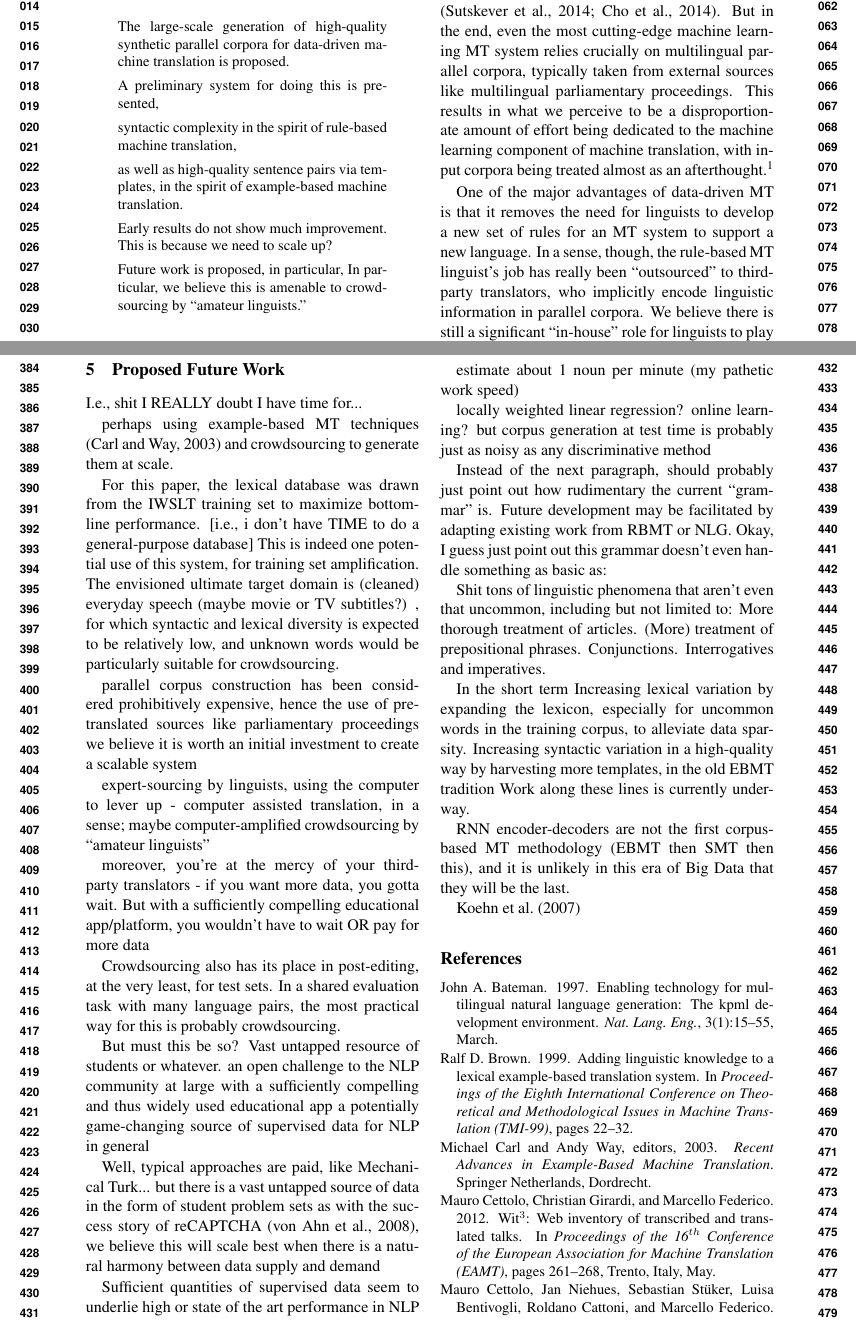
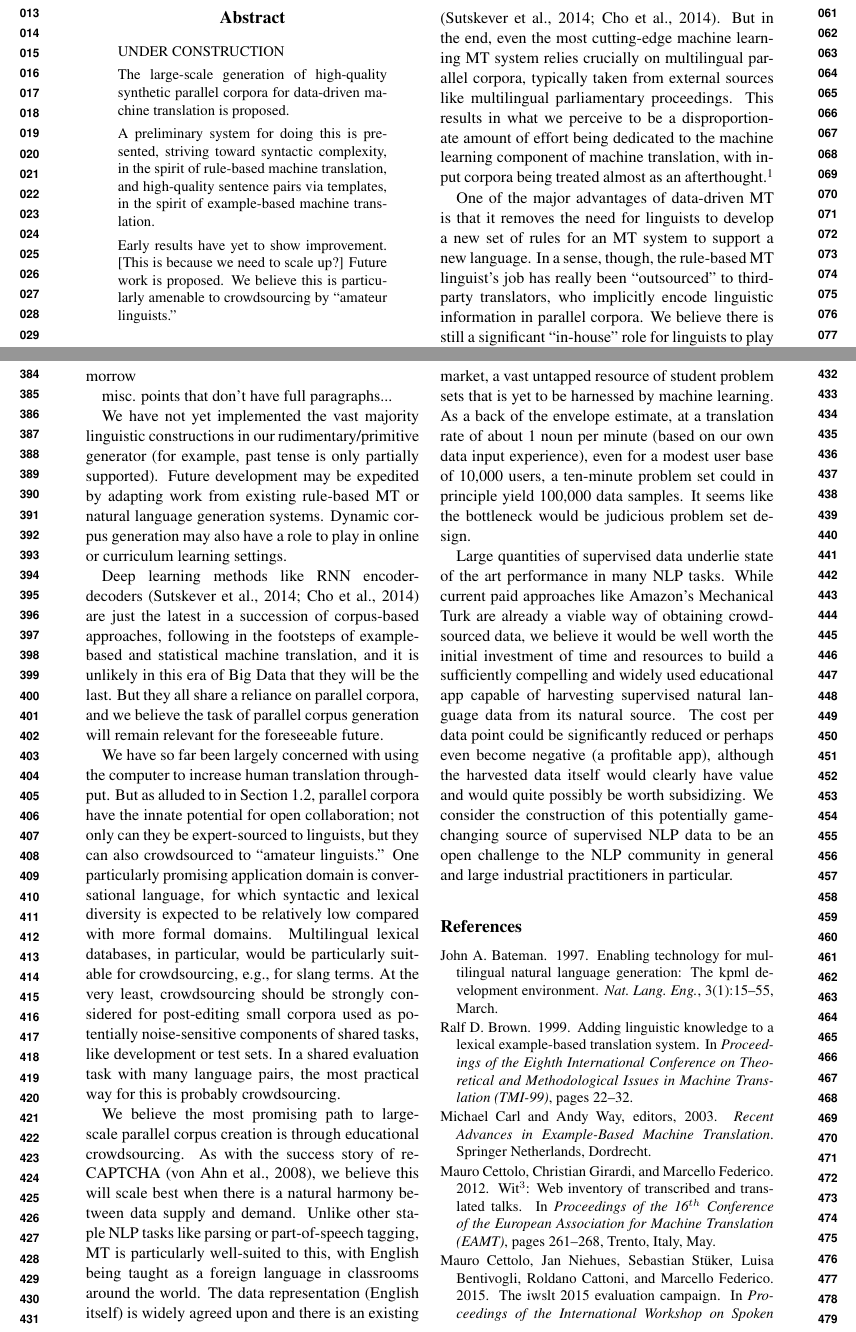
Before and after one commit to ypeels/bitext-maker, a LaTeX paper (doc/paper.tex): two parts of pages 1 and 5 of 7, joined at a grey line, cut at the place of the change. Compiled offline with pdfLaTeX.

Commit message:
first pass at Future Work; abstract under construction

```diff
--- a/doc/paper.tex
+++ b/doc/paper.tex
@@ -16,7 +16,7 @@
     \input{header-emnlp.tex}
     \newcommand\mycitep[1]{\cite{#1}}     % conference-specific ``glue code''
     \newcommand\mynewcite[1]{\newcite{#1}}
-    \newcommand\amtaonly[1]{}
+    \newcommand\amtaonly[1]{#1} % currently being used to trim down to 4 pages
     \newcommand\emnlponly[1]{#1}
     \newcommand\hcomponly[1]{}
 \fi
@@ -53,21 +53,15 @@
 
 
 \begin{abstract}
+\amtaonly{UNDER CONSTRUCTION}
+
 The large-scale generation of high-quality synthetic parallel corpora for data-driven machine translation is proposed.
 
-A preliminary system for doing this is presented,
+A preliminary system for doing this is presented, striving toward syntactic complexity, in the spirit of rule-based machine translation, and high-quality sentence pairs via templates, in the spirit of example-based machine translation.
 
-
-
-syntactic complexity in the spirit of rule-based machine translation,
-
-as well as high-quality sentence pairs via templates, in the spirit of example-based machine translation.
-
-Early results do not show much improvement.
-This is because we need to scale up?
-
-Future work is proposed, in particular,
-In particular, we believe this is amenable to crowdsourcing by ``amateur linguists.''
+Early results have yet to show improvement. [This is because we need to scale up?]
+Future work is proposed.
+We believe this is particularly amenable to crowdsourcing by ``amateur linguists.''
 
 \end{abstract}
 
@@ -402,78 +405,54 @@ Given these results, a change of direction seems in order; work on harvesting mo
 \section{Proposed Future Work}
 \label{sec:future}
 
-I.e., shit I REALLY doubt I have time for...
+\amtaonly{UNDER CONSTRUCTION (basically threw everything into loosely strung sentences - will revise tomorrow}
+
+\amtaonly{misc. points that don't have full paragraphs...}
+
+We have not yet implemented the vast majority linguistic constructions in our rudimentary/primitive generator (for example, past tense is only partially supported).
+Future development may be expedited by adapting work from existing rule-based MT or natural language generation systems.
+Dynamic corpus generation may also have a role to play in online or curriculum learning settings.
+
+Deep learning methods like RNN encoder-decoders \mycitep{sutskever:2014,bengio:2014} are just the latest in a succession of corpus-based approaches, following in the footsteps of example-based and statistical machine translation, and it is unlikely in this era of Big Data that they will be the last.
+But they all share a reliance on parallel corpora, and we believe the task of parallel corpus generation will remain relevant for the foreseeable future.
 
 
-perhaps using example-based MT techniques \mycitep{ebmtbook} and crowdsourcing to generate them at scale.
-
-For this paper, the lexical database was drawn from the IWSLT training set to maximize bottom-line performance.
-[i.e., i don't have TIME to do a general-purpose database]
-This is indeed one potential use of this system, for training set amplification.
-The envisioned ultimate target domain is (cleaned) everyday speech (maybe movie or TV subtitles?) , for which syntactic and lexical diversity is expected to be relatively low, and unknown words would be particularly suitable for crowdsourcing.
-
-parallel corpus construction has been considered prohibitively expensive, hence the use of pre-translated sources like parliamentary proceedings
-we believe it is worth an initial investment to create a scalable system
-
-expert-sourcing by linguists, using the computer to lever up - computer assisted translation, in a sense; maybe computer-amplified
-crowdsourcing by ``amateur linguists''
-
-
-moreover, you're at the mercy of your third-party translators - if you want more data, you gotta wait.
-But with a sufficiently compelling educational app/platform, you wouldn't have to wait OR pay for more data
-
-Crowdsourcing also has its place in post-editing, at the very least, for test sets.
+We have so far been largely concerned with using the computer to increase human translation throughput.
+But as alluded to in Section \ref{subsec:benefits}, parallel corpora have the innate potential for open collaboration; not only can they be  expert-sourced to linguists, but they can also crowdsourced to ``amateur linguists.''
+One particularly promising application domain is conversational language, for which syntactic and lexical diversity is expected to be relatively low compared with more formal domains.
+Multilingual lexical databases, in particular, would be particularly suitable for crowdsourcing, e.g., for slang terms.
+At the very least, crowdsourcing should be strongly considered for post-editing small corpora used as potentially noise-sensitive components of shared tasks, like development or test sets.
 In a shared evaluation task with many language pairs, the most practical way for this is probably crowdsourcing.
 
-But must this be so? Vast untapped resource of students or whatever.
-an open challenge to the NLP community at large
-with a sufficiently compelling and thus widely used educational app
-a potentially game-changing source of supervised data for NLP in general
+We believe the most promising path to large-scale parallel corpus creation is through educational crowdsourcing.
+As with the success story of reCAPTCHA \mycitep{recaptcha}, we believe this will scale best when there is a natural harmony between data supply and demand.
+Unlike other staple NLP tasks like parsing or part-of-speech tagging, MT is particularly well-suited to this, with English being taught as a foreign language in classrooms around the world.
+The data representation (English itself) is widely agreed upon and there is an existing market, a vast untapped resource of student problem sets that is yet to be harnessed by machine learning.
+\amtaonly{As a back of the envelope estimate, at a translation rate of about 1 noun per minute (based on our own data input experience), even for a modest user base of 10,000 users, a ten-minute problem set could in principle yield 100,000 data samples.
+It seems like the bottleneck would be judicious problem set design.}
 
-Well, typical approaches are paid, like Mechanical Turk... but there is a vast untapped source of data in the form of student problem sets
-as with the success story of reCAPTCHA \mycitep{recaptcha}, we believe this will scale best when there is a natural harmony between data supply and demand
-
-Sufficient quantities of supervised data seem to underlie high or state of the art performance in NLP
-
-estimate about 1 noun per minute (my pathetic work speed)
-
-locally weighted linear regression? online learning?
-but corpus generation at test time is probably just as noisy as any discriminative method
-
-Instead of the next paragraph, should probably just point out how rudimentary the current ``grammar'' is.
-Future development may be facilitated by adapting existing work from RBMT or NLG.
-Okay, I guess just point out this grammar doesn't even handle something as basic as:
-
-Shit tons of linguistic phenomena that aren't even that uncommon, including but not limited to:
-More thorough treatment of articles.
-(More) treatment of prepositional phrases.
-Conjunctions.
-Interrogatives and imperatives.
-
-
-In the short term
-Increasing lexical variation by expanding the lexicon, especially for uncommon words in the training corpus, to alleviate data sparsity.
-Increasing syntactic variation in a high-quality way by harvesting more templates, in the old EBMT tradition
-Work along these lines is currently underway.
-
-
-RNN encoder-decoders are not the first corpus-based MT methodology (EBMT then SMT then this), and it is unlikely in this era of Big Data that they will be the last.
+Large quantities of supervised data underlie state of the art performance in many NLP tasks.
+While current paid approaches like Amazon's Mechanical Turk are already a viable way of obtaining crowdsourced data, we believe it would be well worth the initial investment of time and resources to build a sufficiently compelling and widely used educational app capable of harvesting supervised natural language data from its natural source.
+The cost per data point could be significantly reduced or perhaps even become negative (a profitable app), although the harvested data itself would clearly have value and would quite possibly be worth subsidizing.
+We consider the construction of this potentially game-changing source of supervised NLP data to be an open challenge to the NLP community in general and large industrial practitioners in particular.
 
 
 
+
+% TODO: should I note somewhere how much mature the ML component is,
 
 % TODO: Wit^3 is not fully capitalized in stupid bibliography
 % TODO: wtf, ``chinese'' is not capitalized in stupid bibliography
 
 
-\amtaonly{
-\section{AMTA}
-This text only gets added for AMTA. I think it'd be nice to have this for ``filler'' text
-
-If I really am submitting to this conference too, then I can afford (and probably want to?) draw out the length,
-
-Should I mention that you can kind of discern differences between IWSLT, movie subtitles, and MultiUN from their POS distributions? I would probably have to mention something concrete then...?
-} % end \amtaonly
+%\amtaonly{
+%\section{AMTA}
+%This text only gets added for AMTA. I think it'd be nice to have this for ``filler'' text
+%
+%If I really am submitting to this conference too, then I can afford (and probably want to?) draw out the length,
+%
+%Should I mention that you can kind of discern differences between IWSLT, movie subtitles, and MultiUN from their POS distributions? I would probably have to mention something concrete then...?
+%} % end \amtaonly
 
 
 
@@ -514,7 +493,7 @@ But to master one's native tongue takes like 10 years, and there's a BUNCH of un
     \bibliographystyle{apalike}
 \else \if \buildtarget \buildemnlp
     %Note that emnlp2016.bst chokes if there are 0 citations in your paper.
-    \mynewcite{moses}
+    %\mynewcite{moses}
     \bibliographystyle{emnlp2016}
 
 \else \if \buildtarget \buildhcomp
```
Also changed, not shown: doc/paper.tex (23 more changed lines).
